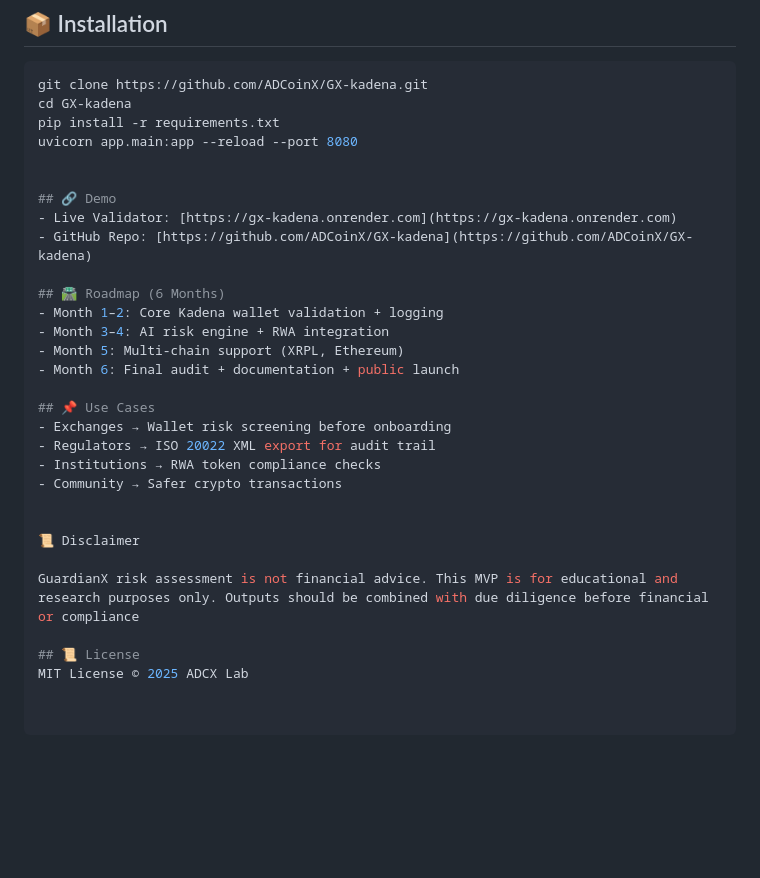
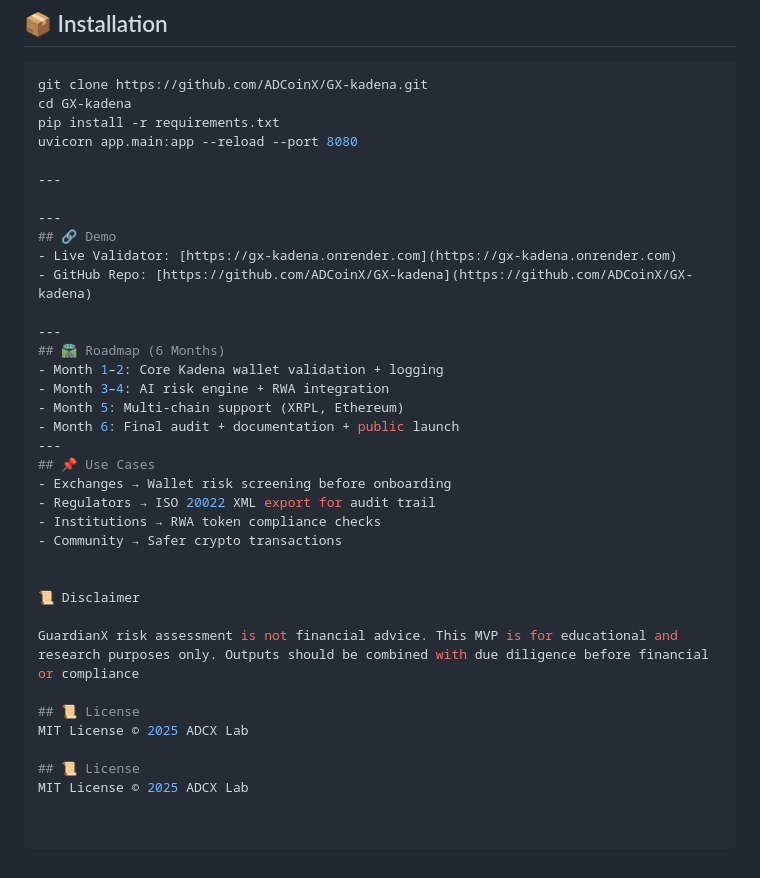
Before and after one commit to ADCoinX/GX-kadena, a Markdown page: README.md, the part around the change. GitHub-like rendering; blank space fills up the shorter version.

```diff
--- a/README.md
+++ b/README.md
@@ -97,17 +97,20 @@ cd GX-kadena
 pip install -r requirements.txt
 uvicorn app.main:app --reload --port 8080
 
+---
 
+---
 ## 🔗 Demo
 - Live Validator: [https://gx-kadena.onrender.com](https://gx-kadena.onrender.com)
 - GitHub Repo: [https://github.com/ADCoinX/GX-kadena](https://github.com/ADCoinX/GX-kadena)
 
+---
 ## 🛣 Roadmap (6 Months)
 - Month 1–2: Core Kadena wallet validation + logging
 - Month 3–4: AI risk engine + RWA integration
 - Month 5: Multi-chain support (XRPL, Ethereum)
 - Month 6: Final audit + documentation + public launch
-
+---
 ## 📌 Use Cases
 - Exchanges → Wallet risk screening before onboarding
 - Regulators → ISO 20022 XML export for audit trail
@@ -121,3 +124,6 @@ GuardianX risk assessment is not financial advice. This MVP is for educational a
 
 ## 📜 License
 MIT License © 2025 ADCX Lab
+
+## 📜 License
+MIT License © 2025 ADCX Lab
```
